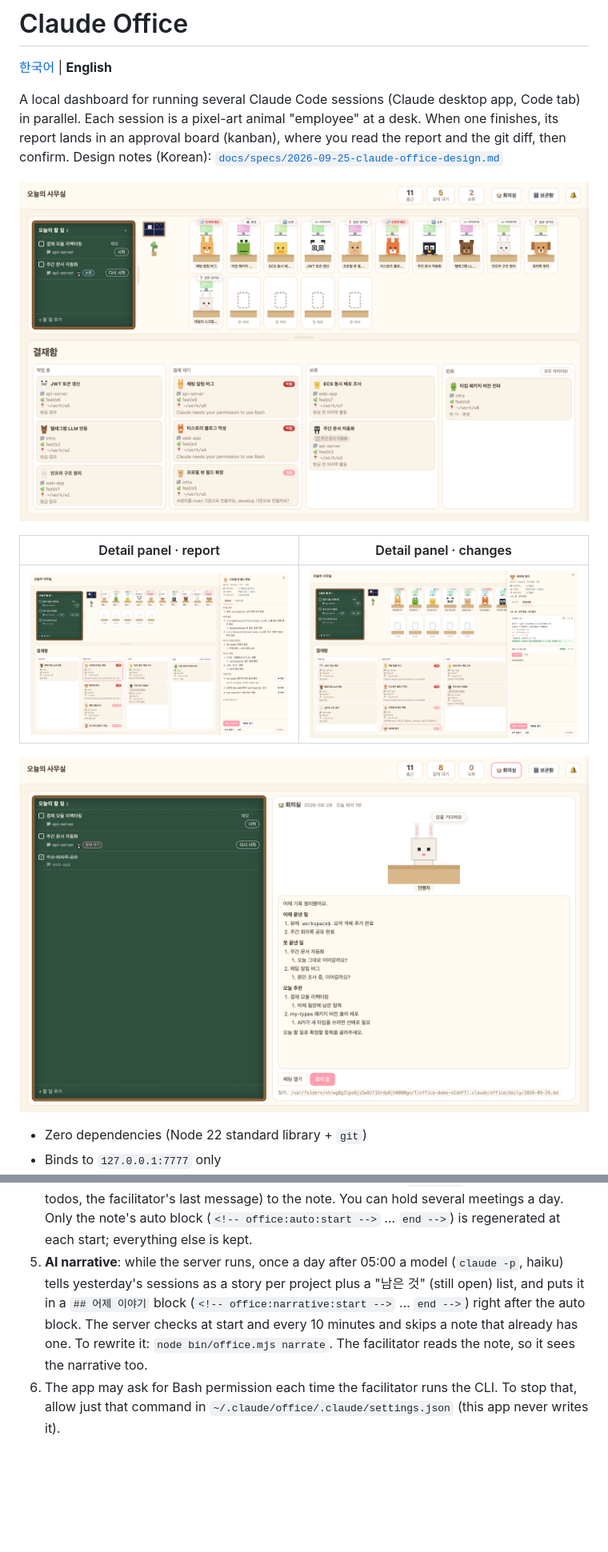
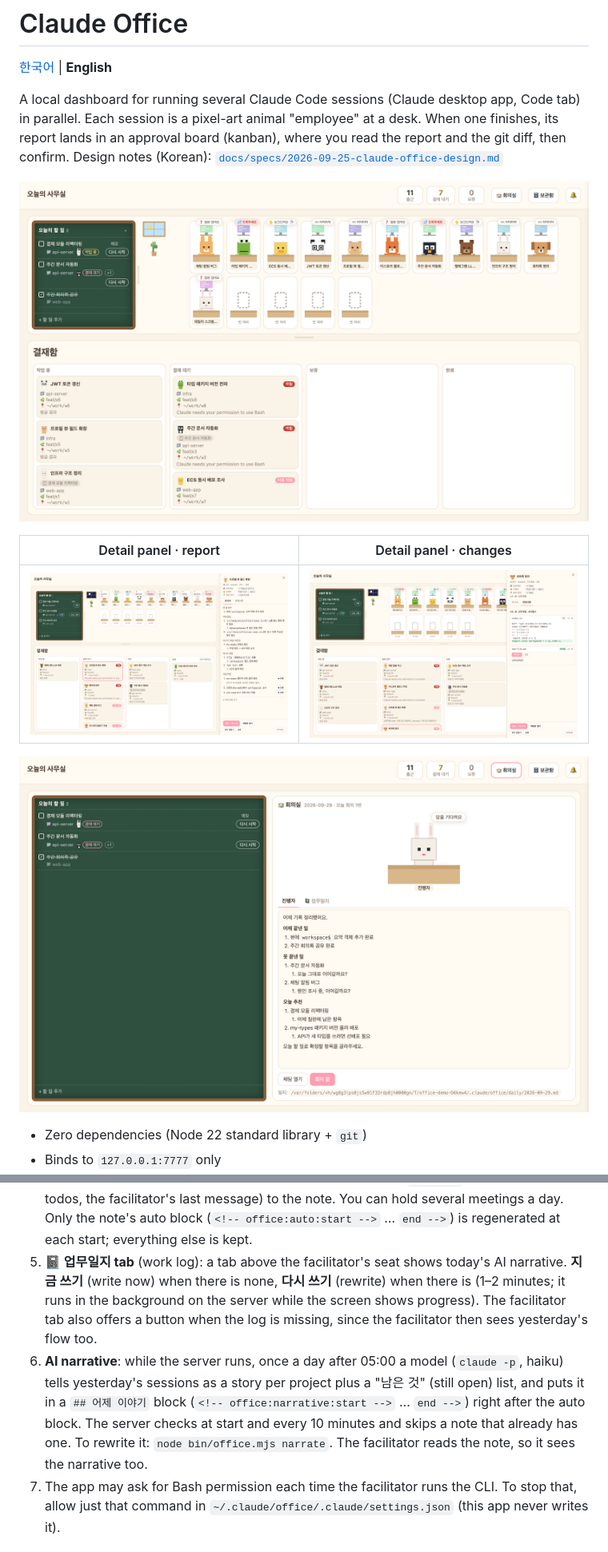
Before and after one commit to claire-lemon/claude-office, a Markdown page: README.en.md, 2 parts joined by grey strips. Shown at 80% size. Drawn GitHub-style; pictures changed too: docs/images/meeting-room.png, docs/images/office-light.png; blank space fills up the shorter version.

Commit message:
docs: finishing touches in README (ko/en), screenshots, design status
Co-Authored-By: Claude Opus 5.5 <noreply@anthropic.com>

````diff
--- a/README.en.md
+++ b/README.en.md
@@ -163,7 +165,8 @@ A chalkboard on the office's left wall holds today's todos. Each item has a **
    ```
    Items added in a meeting carry a 🏫 mark on the blackboard. The meeting screen refreshes the facilitator's latest message and the blackboard every 2 seconds.
 4. **회의 끝** (end): archives the facilitator session and appends a `## 회의 n` section (the agreed todos, the facilitator's last message) to the note. You can hold several meetings a day. Only the note's auto block (`<!-- office:auto:start -->` … `end -->`) is regenerated at each start; everything else is kept.
-5. **AI narrative**: while the server runs, once a day after 05:00 a model (`claude -p`, haiku) tells yesterday's sessions as a story per project plus a "남은 것" (still open) list, and puts it in a `## 어제 이야기` block (`<!-- office:narrative:start -->` … `end -->`) right after the auto block. The server checks at start and every 10 minutes and skips a note that already has one. To rewrite it: `node bin/office.mjs narrate`. The facilitator reads the note, so it sees the narrative too.
+5. **📓 업무일지 tab** (work log): a tab above the facilitator's seat shows today's AI narrative. **지금 쓰기** (write now) when there is none, **다시 쓰기** (rewrite) when there is (1–2 minutes; it runs in the background on the server while the screen shows progress). The facilitator tab also offers a button when the log is missing, since the facilitator then sees yesterday's flow too.
+6. **AI narrative**: while the server runs, once a day after 05:00 a model (`claude -p`, haiku) tells yesterday's sessions as a story per project plus a "남은 것" (still open) list, and puts it in a `## 어제 이야기` block (`<!-- office:narrative:start -->` … `end -->`) right after the auto block. The server checks at start and every 10 minutes and skips a note that already has one. To rewrite it: `node bin/office.mjs narrate`. The facilitator reads the note, so it sees the narrative too.
 6. The app may ask for Bash permission each time the facilitator runs the CLI. To stop that, allow just that command in `~/.claude/office/.claude/settings.json` (this app never writes it).
 
 ## Detail panel
````
Also changed, not shown: other parts of README.en.md (+6 -4 lines), README.md (+8 -5 lines), docs/specs/2026-09-29-finishing-touches-design.md (+21 -1 lines).
